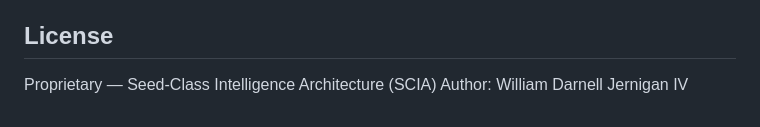
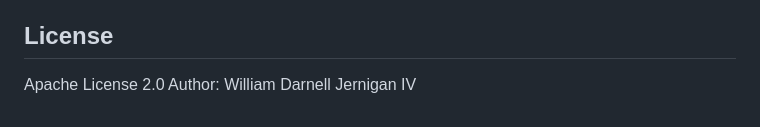
Before and after one commit to SeedClassIntelligence/SRT1-CORE, a Markdown page: README.md, the part around the change. Drawn GitHub-style.

Commit message:
fix(docs): completely scrub remaining proprietary tag from README footer

```diff
--- a/README.md
+++ b/README.md
@@ -104,5 +104,5 @@ srt1_platform/              → Middleware, queueing, bridge, thread recovery
 
 ## License
 
-Proprietary — Seed-Class Intelligence Architecture (SCIA)
+Apache License 2.0
 Author: William Darnell Jernigan IV
```
